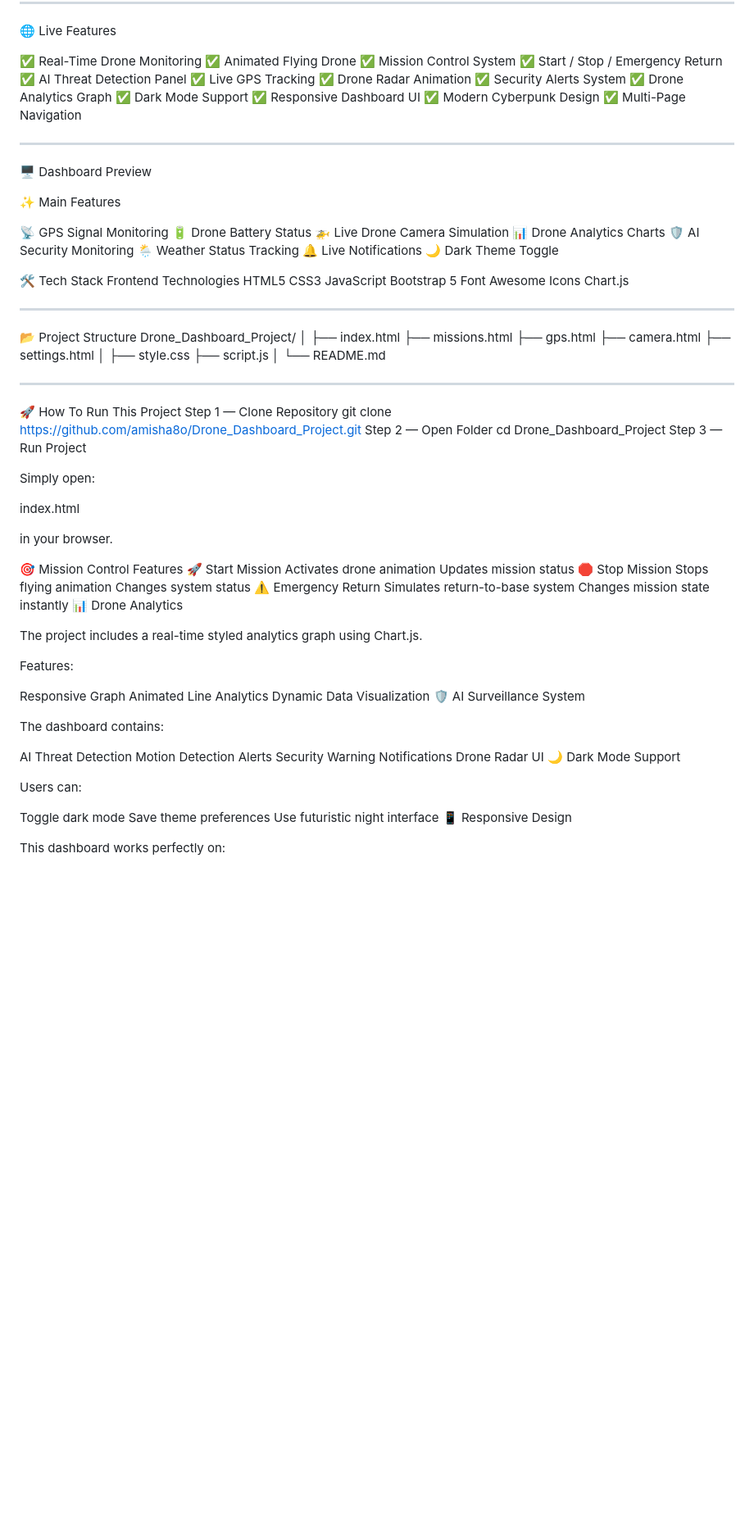
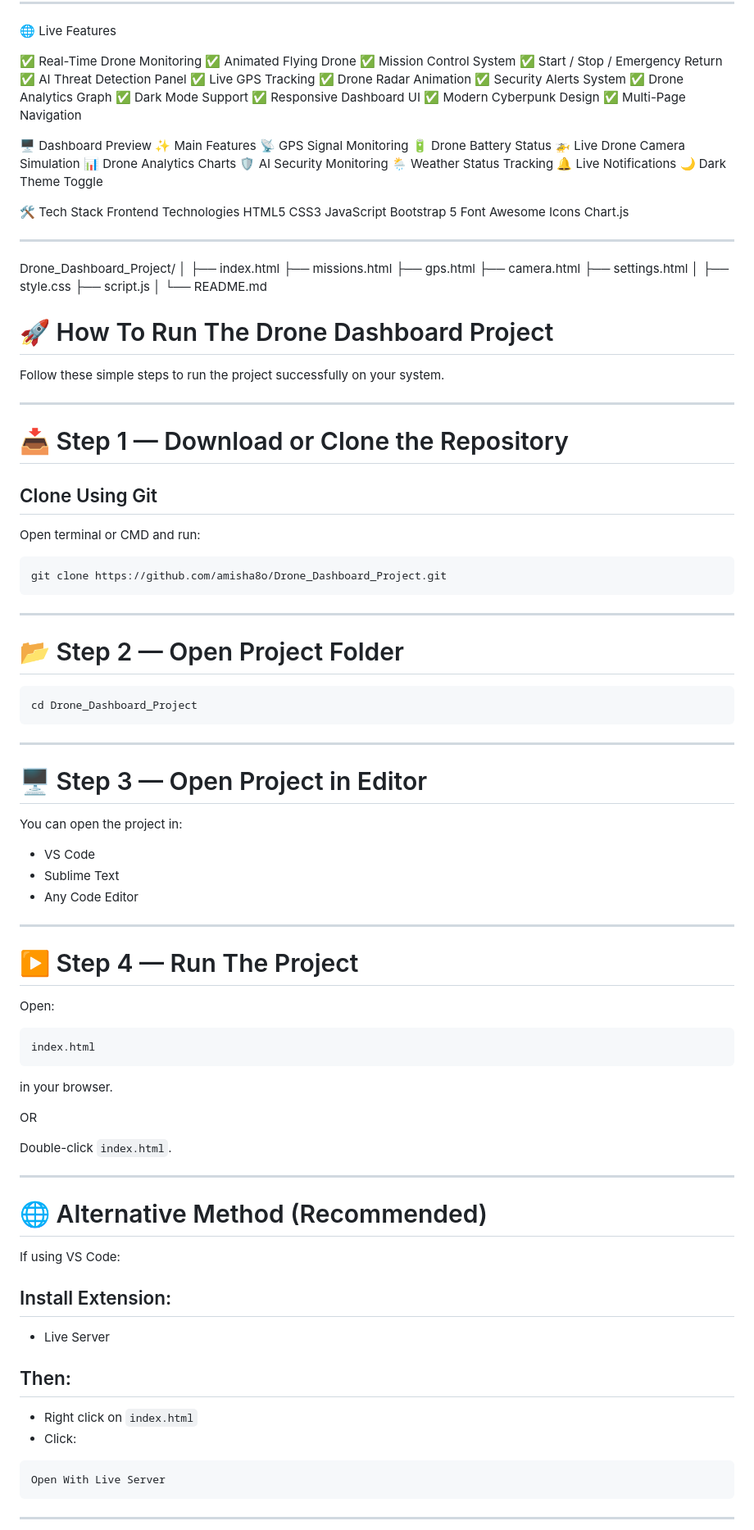
Before and after one commit to amisha8o/Drone_Dashboard_Project, a Markdown page: README.md, the part around one of its changes. Shown at 82% size. Drawn GitHub-style; blank space fills up the shorter version.

````diff
--- a/README.md
+++ b/README.md
@@ -21,11 +21,8 @@ This project provides a futuristic interface for monitoring drones, mission cont
 ✅ Modern Cyberpunk Design
 ✅ Multi-Page Navigation
 
----
 🖥️ Dashboard Preview
-
 ✨ Main Features
-
 📡 GPS Signal Monitoring
 🔋 Drone Battery Status
 🚁 Live Drone Camera Simulation
@@ -45,8 +42,6 @@ Font Awesome Icons
 Chart.js
 
 ---
-
-📂 Project Structure
 Drone_Dashboard_Project/
 │
 ├── index.html
@@ -60,55 +55,72 @@ Drone_Dashboard_Project/
 │
 └── README.md
 
+# 🚀 How To Run The Drone Dashboard Project
+
+Follow these simple steps to run the project successfully on your system.
+
 ---
-🚀 How To Run This Project
-Step 1 — Clone Repository
+
+# 📥 Step 1 — Download or Clone the Repository
+
+## Clone Using Git
+
+Open terminal or CMD and run:
+
+```bash
 git clone https://github.com/amisha8o/Drone_Dashboard_Project.git
-Step 2 — Open Folder
+```
+
+---
+
+# 📂 Step 2 — Open Project Folder
+
+```bash
 cd Drone_Dashboard_Project
-Step 3 — Run Project
+```
 
-Simply open:
+---
 
+# 🖥️ Step 3 — Open Project in Editor
+
+You can open the project in:
+
+- VS Code
+- Sublime Text
+- Any Code Editor
+
+---
+
+# ▶️ Step 4 — Run The Project
+
+Open:
+
+```bash
 index.html
+```
 
 in your browser.
 
-🎯 Mission Control Features
-🚀 Start Mission
-Activates drone animation
-Updates mission status
-🛑 Stop Mission
-Stops flying animation
-Changes system status
-⚠️ Emergency Return
-Simulates return-to-base system
-Changes mission state instantly
-📊 Drone Analytics
+OR
 
-The project includes a real-time styled analytics graph using Chart.js.
+Double-click `index.html`.
 
-Features:
+---
 
-Responsive Graph
-Animated Line Analytics
-Dynamic Data Visualization
-🛡️ AI Surveillance System
+# 🌐 Alternative Method (Recommended)
 
-The dashboard contains:
+If using VS Code:
 
-AI Threat Detection
-Motion Detection Alerts
-Security Warning Notifications
-Drone Radar UI
-🌙 Dark Mode Support
+## Install Extension:
+- Live Server
 
-Users can:
+## Then:
+- Right click on `index.html`
+- Click:
 
-Toggle dark mode
-Save theme preferences
-Use futuristic night interface
-📱 Responsive Design
+```bash
+Open With Live Server
+```
 
-This dashboard works perfectly on:
+---
 
````
Also changed, not shown: other parts of README.md (+70 -14 lines).
